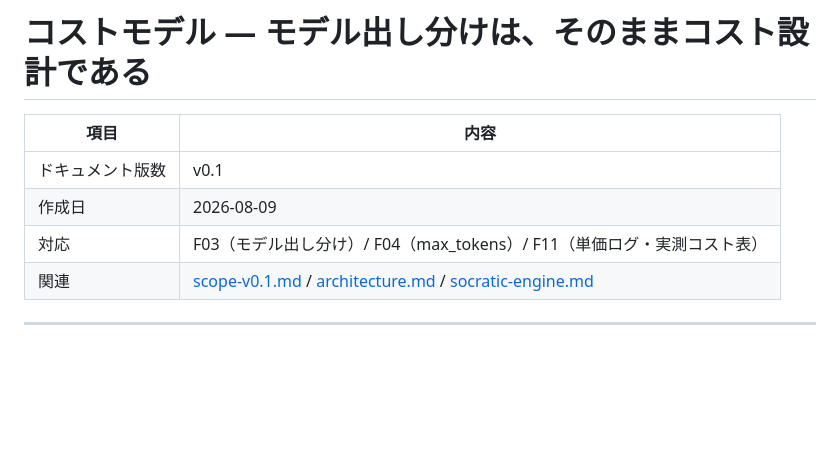
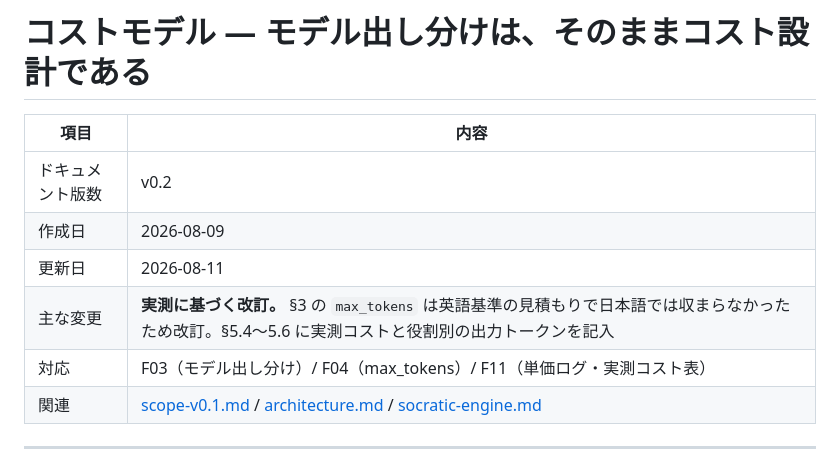
Before and after one commit to junichikatsu/SocraMetry, a Markdown page: docs/cost-model.md, the part around the change. GitHub-like rendering; blank space fills up the shorter version.

```diff
--- a/docs/cost-model.md
+++ b/docs/cost-model.md
@@ -2,8 +2,10 @@
 
 | 項目 | 内容 |
 |---|---|
-| ドキュメント版数 | v0.1 |
+| ドキュメント版数 | v0.2 |
 | 作成日 | 2026-08-09 |
+| 更新日 | 2026-08-11 |
+| 主な変更 | **実測に基づく改訂。** §3 の `max_tokens` は英語基準の見積もりで日本語では収まらなかったため改訂。§5.4〜5.6 に実測コストと役割別の出力トークンを記入 |
 | 対応 | F03（モデル出し分け）/ F04（max_tokens）/ F11（単価ログ・実測コスト表） |
 | 関連 | [scope-v0.1.md](scope-v0.1.md) / [architecture.md](architecture.md) / [socratic-engine.md](socratic-engine.md) |
 
```
Also changed, not shown: docs/data-model.md (+27 -4 lines).
